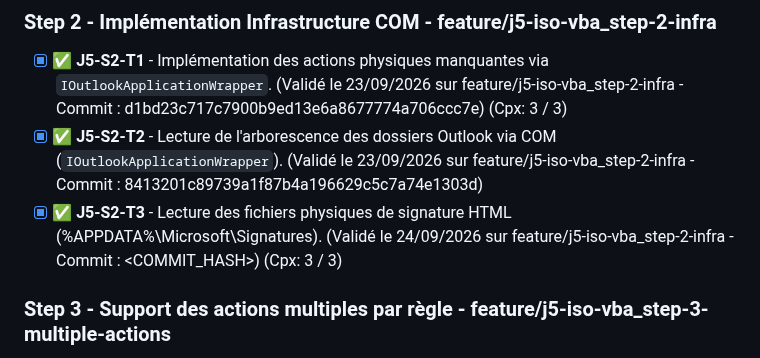
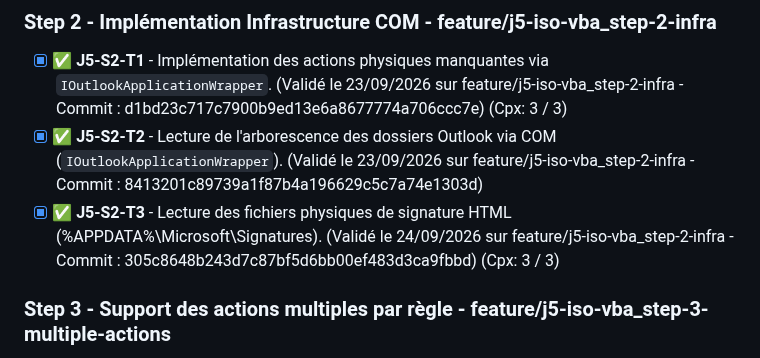
Before and after one commit to vramona/Catamailer, a Markdown page: specs/ToDoList.md, the part around the change. Rendered like a GitHub page.

```diff
--- a/specs/ToDoList.md
+++ b/specs/ToDoList.md
@@ -84,7 +84,7 @@
 ### Step 2 - Implémentation Infrastructure COM - feature/j5-iso-vba_step-2-infra
 - [x] ✅ **J5-S2-T1** - Implémentation des actions physiques manquantes via `IOutlookApplicationWrapper`. (Validé le 23/09/2026 sur feature/j5-iso-vba_step-2-infra - Commit : d1bd23c717c7900b9ed13e6a8677774a706ccc7e) (Cpx: 3 / 3)
 - [x] ✅ **J5-S2-T2** - Lecture de l'arborescence des dossiers Outlook via COM (`IOutlookApplicationWrapper`). (Validé le 23/09/2026 sur feature/j5-iso-vba_step-2-infra - Commit : 8413201c89739a1f87b4a196629c5c7a74e1303d)
-- [x] ✅ **J5-S2-T3** - Lecture des fichiers physiques de signature HTML (%APPDATA%\Microsoft\Signatures). (Validé le 24/09/2026 sur feature/j5-iso-vba_step-2-infra - Commit : <COMMIT_HASH>) (Cpx: 3 / 3)
+- [x] ✅ **J5-S2-T3** - Lecture des fichiers physiques de signature HTML (%APPDATA%\Microsoft\Signatures). (Validé le 24/09/2026 sur feature/j5-iso-vba_step-2-infra - Commit : 305c8648b243d7c87bf5d6bb00ef483d3ca9fbbd) (Cpx: 3 / 3)
 
 ### Step 3 - Support des actions multiples par règle - feature/j5-iso-vba_step-3-multiple-actions
 - [ ] ⚪ **J5-S3-T1** - Refonte Domain & Infrastructure : Remplacement de l'action unique par `IReadOnlyList<RuleAction>` dans `ExecutionRule` et adaptation du `CatamailerDbContext` (Conversion JSON SQLite).
```
Also changed, not shown: specs/Specs_Catamailer_Unit_Tests.md (+1 -1 lines).
